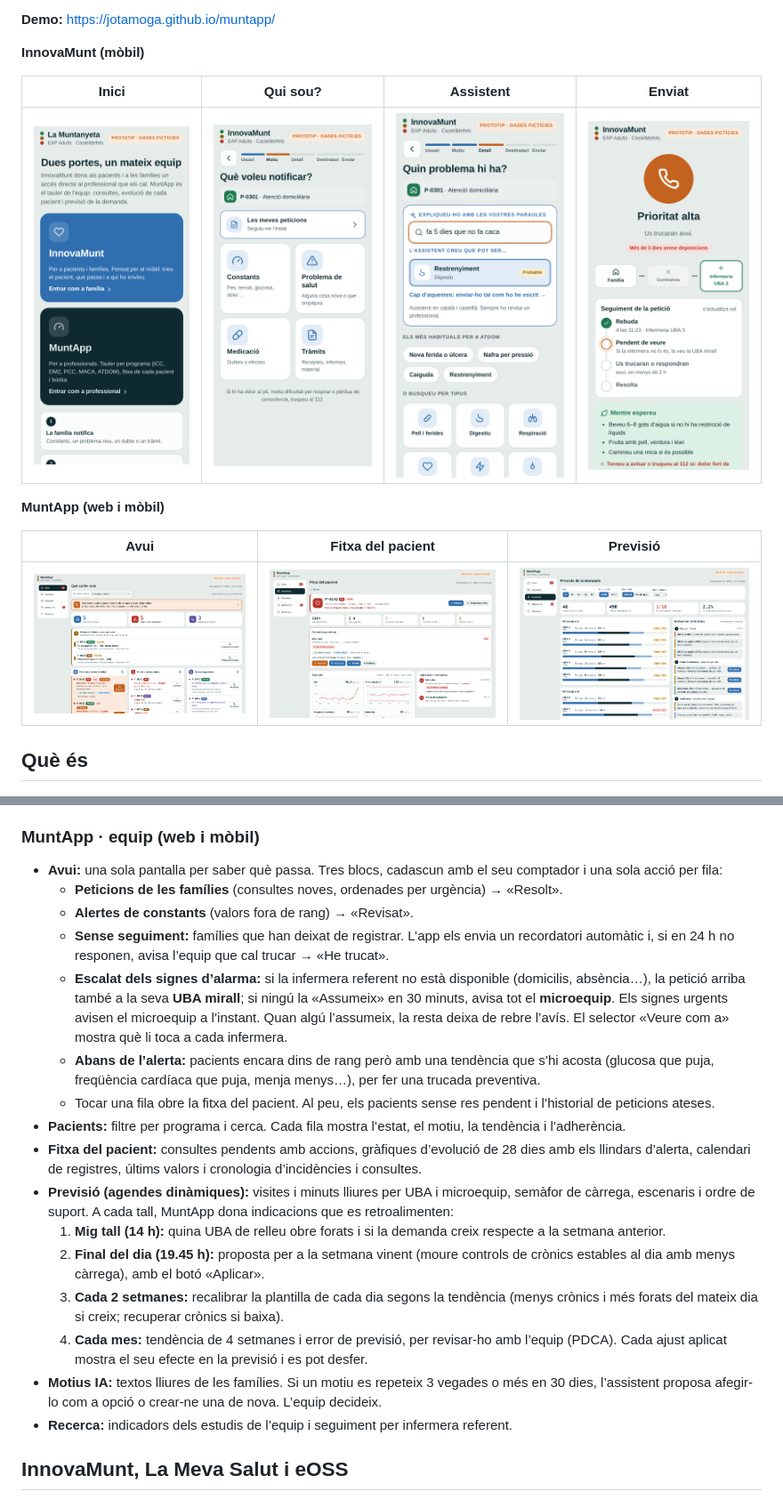
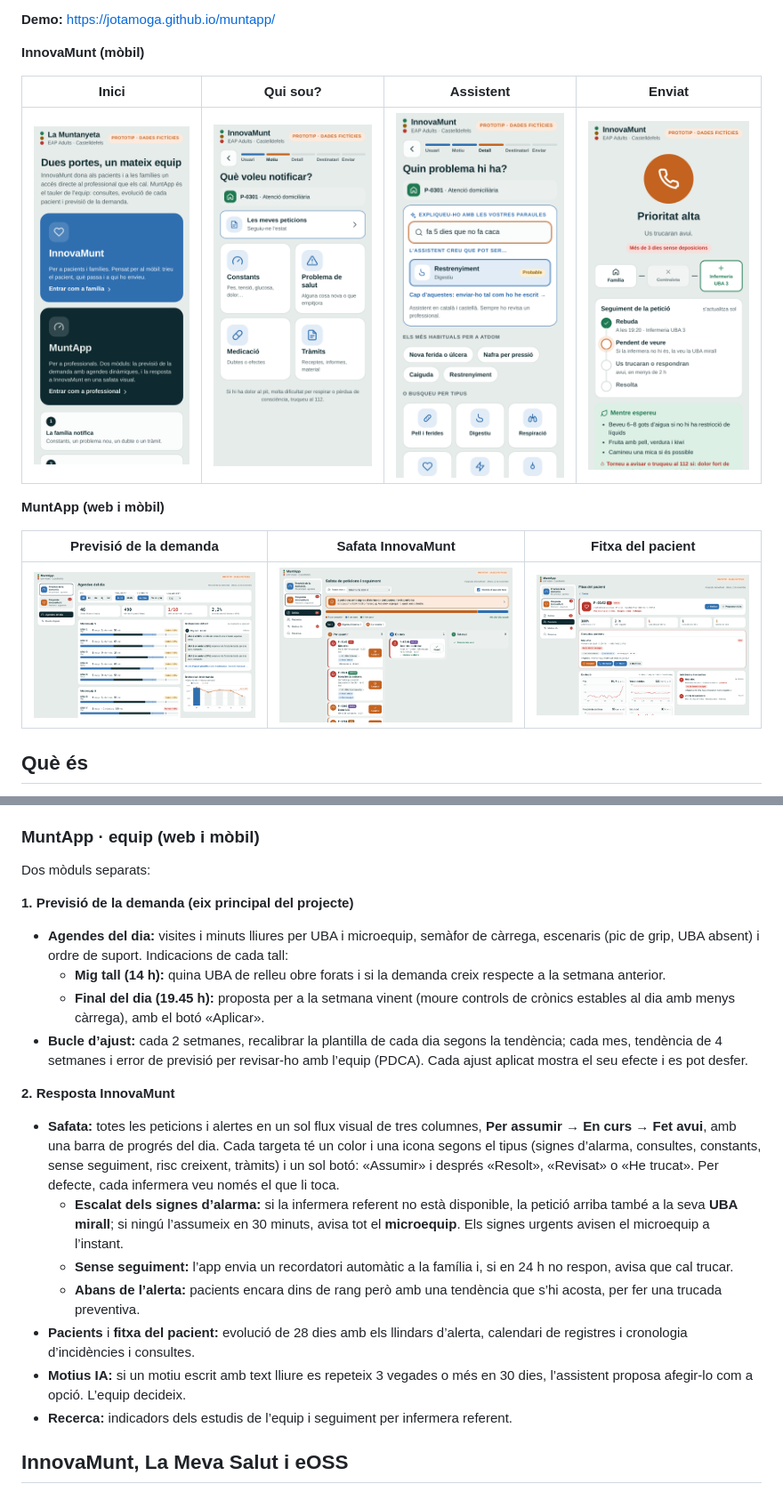
Before and after one commit to jotamoga/muntapp, a Markdown page: README.md, 2 parts joined by grey strips. Shown at 89% size. GitHub-like rendering; pictures changed too: docs/enviat.png, docs/inici.png, docs/muntapp-pacient.png.

```diff
--- a/README.md
+++ b/README.md
@@ -14,9 +14,9 @@ Prototip web per a l’**EAP Adults La Muntanyeta** (Castelldefels): previsió d
 
 **MuntApp (web i mòbil)**
 
-| Avui | Fitxa del pacient | Previsió |
+| Previsió de la demanda | Safata InnovaMunt | Fitxa del pacient |
 | --- | --- | --- |
-| ![Avui](docs/muntapp-avui.png) | ![Pacient](docs/muntapp-pacient.png) | ![Previsió](docs/muntapp-previsio.png) |
+| ![Previsió](docs/muntapp-previsio.png) | ![Safata](docs/muntapp-safata.png) | ![Pacient](docs/muntapp-pacient.png) |
 
 ## Què és
 
@@ -38,22 +38,23 @@ Un assistent pas a pas, amb una pantalla per decisió i barra de progrés:
 
 ### MuntApp · equip (web i mòbil)
 
-- **Avui:** una sola pantalla per saber què passa. Tres blocs, cadascun amb el seu comptador i una sola acció per fila:
-  - **Peticions de les famílies** (consultes noves, ordenades per urgència) → «Resolt».
-  - **Alertes de constants** (valors fora de rang) → «Revisat».
-  - **Sense seguiment:** famílies que han deixat de registrar. L’app els envia un recordatori automàtic i, si en 24 h no responen, avisa l’equip que cal trucar → «He trucat».
-  - **Escalat dels signes d’alarma:** si la infermera referent no està disponible (domicilis, absència…), la petició arriba també a la seva **UBA mirall**; si ningú la «Assumeix» en 30 minuts, avisa tot el **microequip**. Els signes urgents avisen el microequip a l’instant. Quan algú l’assumeix, la resta deixa de rebre l’avís. El selector «Veure com a» mostra què li toca a cada infermera.
-  - **Abans de l’alerta:** pacients encara dins de rang però amb una tendència que s’hi acosta (glucosa que puja, freqüència cardíaca que puja, menja menys…), per fer una trucada preventiva.
-  - Tocar una fila obre la fitxa del pacient. Al peu, els pacients sense res pendent i l’historial de peticions ateses.
-- **Pacients:** filtre per programa i cerca. Cada fila mostra l’estat, el motiu, la tendència i l’adherència.
-- **Fitxa del pacient:** consultes pendents amb accions, gràfiques d’evolució de 28 dies amb els llindars d’alerta, calendari de registres, últims valors i cronologia d’incidències i consultes.
-- **Previsió (agendes dinàmiques):** visites i minuts lliures per UBA i microequip, semàfor de càrrega, escenaris i ordre de suport. A cada tall, MuntApp dona indicacions que es retroalimenten:
-  1. **Mig tall (14 h):** quina UBA de relleu obre forats i si la demanda creix respecte a la setmana anterior.
-  2. **Final del dia (19.45 h):** proposta per a la setmana vinent (moure controls de crònics estables al dia amb menys càrrega), amb el botó «Aplicar».
-  3. **Cada 2 setmanes:** recalibrar la plantilla de cada dia segons la tendència (menys crònics i més forats del mateix dia si creix; recuperar crònics si baixa).
-  4. **Cada mes:** tendència de 4 setmanes i error de previsió, per revisar-ho amb l’equip (PDCA).
-  Cada ajust aplicat mostra el seu efecte en la previsió i es pot desfer.
-- **Motius IA:** textos lliures de les famílies. Si un motiu es repeteix 3 vegades o més en 30 dies, l’assistent proposa afegir-lo com a opció o crear-ne una de nova. L’equip decideix.
+Dos mòduls separats:
+
+**1. Previsió de la demanda (eix principal del projecte)**
+
+- **Agendes del dia:** visites i minuts lliures per UBA i microequip, semàfor de càrrega, escenaris (pic de grip, UBA absent) i ordre de suport. Indicacions de cada tall:
+  - **Mig tall (14 h):** quina UBA de relleu obre forats i si la demanda creix respecte a la setmana anterior.
+  - **Final del dia (19.45 h):** proposta per a la setmana vinent (moure controls de crònics estables al dia amb menys càrrega), amb el botó «Aplicar».
+- **Bucle d’ajust:** cada 2 setmanes, recalibrar la plantilla de cada dia segons la tendència; cada mes, tendència de 4 setmanes i error de previsió per revisar-ho amb l’equip (PDCA). Cada ajust aplicat mostra el seu efecte i es pot desfer.
+
+**2. Resposta InnovaMunt**
+
+- **Safata:** totes les peticions i alertes en un sol flux visual de tres columnes, **Per assumir → En curs → Fet avui**, amb una barra de progrés del dia. Cada targeta té un color i una icona segons el tipus (signes d’alarma, consultes, constants, sense seguiment, risc creixent, tràmits) i un sol botó: «Assumir» i després «Resolt», «Revisat» o «He trucat». Per defecte, cada infermera veu només el que li toca.
+  - **Escalat dels signes d’alarma:** si la infermera referent no està disponible, la petició arriba també a la seva **UBA mirall**; si ningú l’assumeix en 30 minuts, avisa tot el **microequip**. Els signes urgents avisen el microequip a l’instant.
+  - **Sense seguiment:** l’app envia un recordatori automàtic a la família i, si en 24 h no respon, avisa que cal trucar.
+  - **Abans de l’alerta:** pacients encara dins de rang però amb una tendència que s’hi acosta, per fer una trucada preventiva.
+- **Pacients** i **fitxa del pacient:** evolució de 28 dies amb els llindars d’alerta, calendari de registres i cronologia d’incidències i consultes.
+- **Motius IA:** si un motiu escrit amb text lliure es repeteix 3 vegades o més en 30 dies, l’assistent proposa afegir-lo com a opció. L’equip decideix.
 - **Recerca:** indicadors dels estudis de l’equip i seguiment per infermera referent.
 
 ## InnovaMunt, La Meva Salut i eOSS
```
Also changed, not shown: 1 other file.
